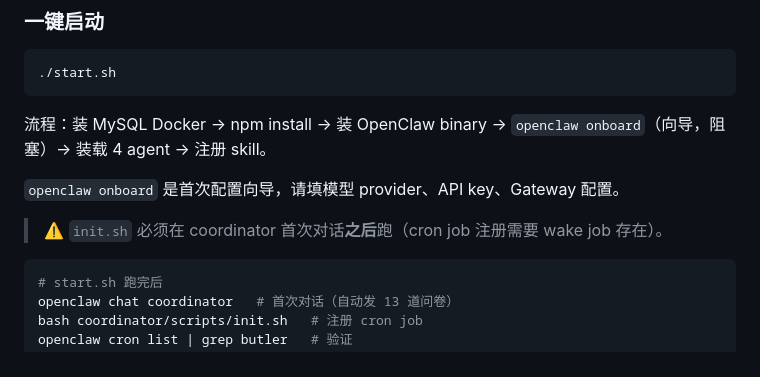
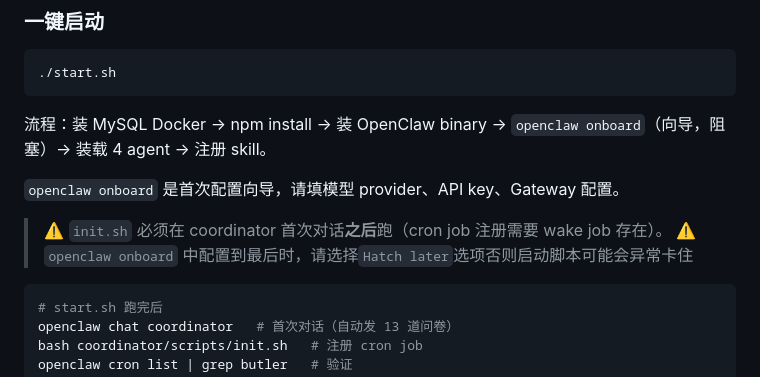
Before and after one commit to AAAXXS-0/life-butler, a Markdown page: README.md, the part around the change. GitHub-like rendering.

Commit message:
对嵌入启动程序中的openclaw配置进行一些指导

````diff
--- a/README.md
+++ b/README.md
@@ -250,6 +250,7 @@ python3 --version       # Python 3.8+
 `openclaw onboard` 是首次配置向导，请填模型 provider、API key、Gateway 配置。
 
 > ⚠️ `init.sh` 必须在 coordinator 首次对话**之后**跑（cron job 注册需要 wake job 存在）。
+> ⚠️ `openclaw onboard` 中配置到最后时，请选择`Hatch later`选项否则启动脚本可能会异常卡住
 
 ```bash
 # start.sh 跑完后
````
